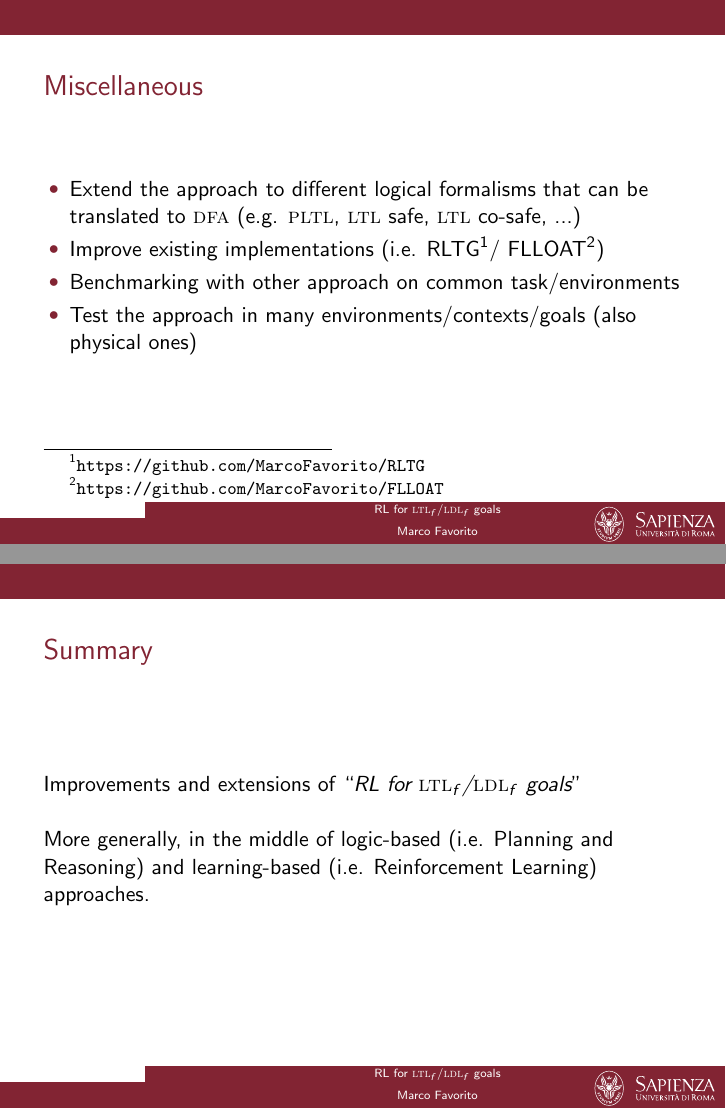
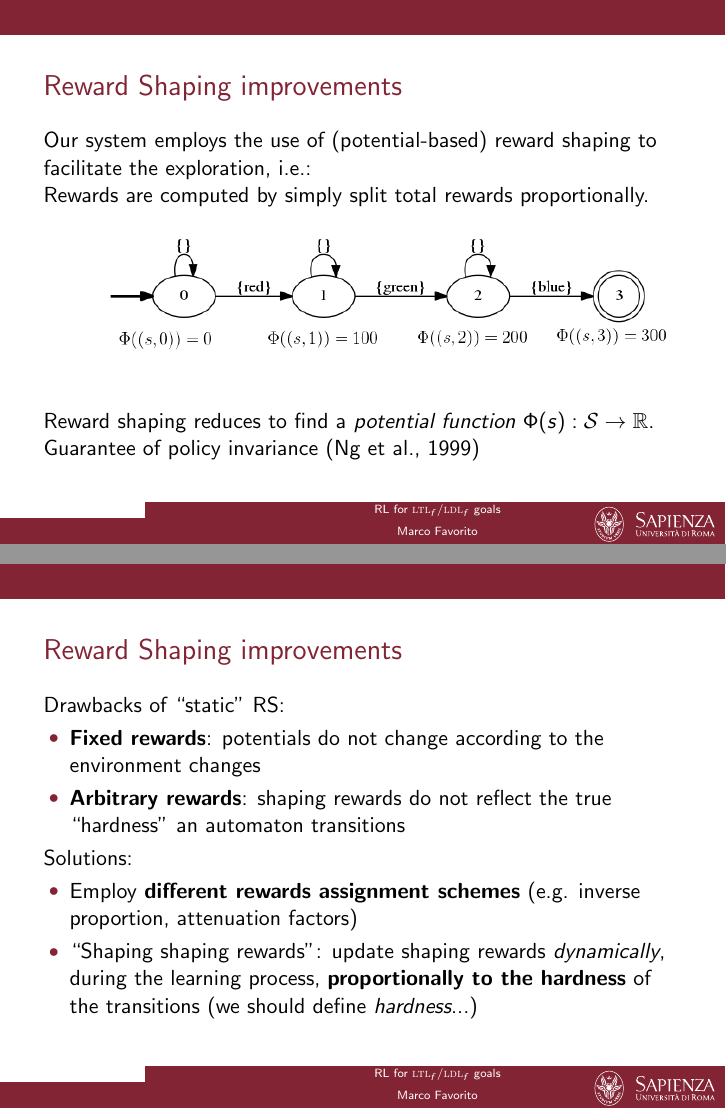
Before and after one commit to MarcoFavorito/coursework-writings, LaTeX slides (misc/phd-research-proposal/latex-slides.tex): pages 35 and 36 of 37 before the commit and pages 35 and 36 of 39 after it, joined at a grey line. The pictures show the PDF file misc/phd-research-proposal/latex-slides.pdf that the author committed with the source.

Commit message:
Add reward shaping slides to PhD proposal presentation

```diff
--- a/misc/phd-research-proposal/latex-slides.tex
+++ b/misc/phd-research-proposal/latex-slides.tex
@@ -505,9 +506,32 @@
 		\item \textbf{Multi-agent systems}: extend the approach to multi-agent systems (e.g. automaton for common goal, shared high-level representation)
 	\end{itemize}
 
+\end{frame}
 
+\begin{frame}{Reward Shaping improvements}
+	Our system employs the use of (potential-based) reward shaping to facilitate the exploration, i.e.:
 
+	Rewards are computed by simply split total rewards proportionally.
 
+	\begin{center}
+		\includegraphics[width=\textwidth]{images/sapientino-simple-dfa-horizontal-with-potentials}
+	\end{center}
+
+	Reward shaping reduces to find a \emph{potential function} $\Phi(s):\S \to \mathbb{R}$. Guarantee of policy invariance (Ng et al., 1999)
+\end{frame}
+
+\begin{frame}{Reward Shaping improvements}
+	Drawbacks of ``static" RS:
+	\begin{itemize}
+		\item \textbf{Fixed rewards}: potentials do not change according to the environment changes
+		\item \textbf{Arbitrary rewards}: shaping rewards do not reflect the true ``hardness" an automaton transitions
+	\end{itemize}
+
+	Solutions:
+	\begin{itemize}
+		\item Employ \textbf{different rewards assignment schemes} (e.g. inverse proportion, attenuation factors)
+		\item ``Shaping shaping rewards": update shaping rewards \emph{dynamically}, during the learning process, \textbf{proportionally to the \emph{hardness}} of the transitions (we should define \emph{hardness}...)
+	\end{itemize}
 \end{frame}
 
 \begin{frame}{Miscellaneous}
```
Also changed, not shown: misc/phd-research-proposal/images/sapientino-simple-dfa-horizontal-with-potentials.png (added), misc/phd-research-proposal/latex-slides.pdf, misc/phd-research-proposal/latex-slides.tex (13 more changed lines).
